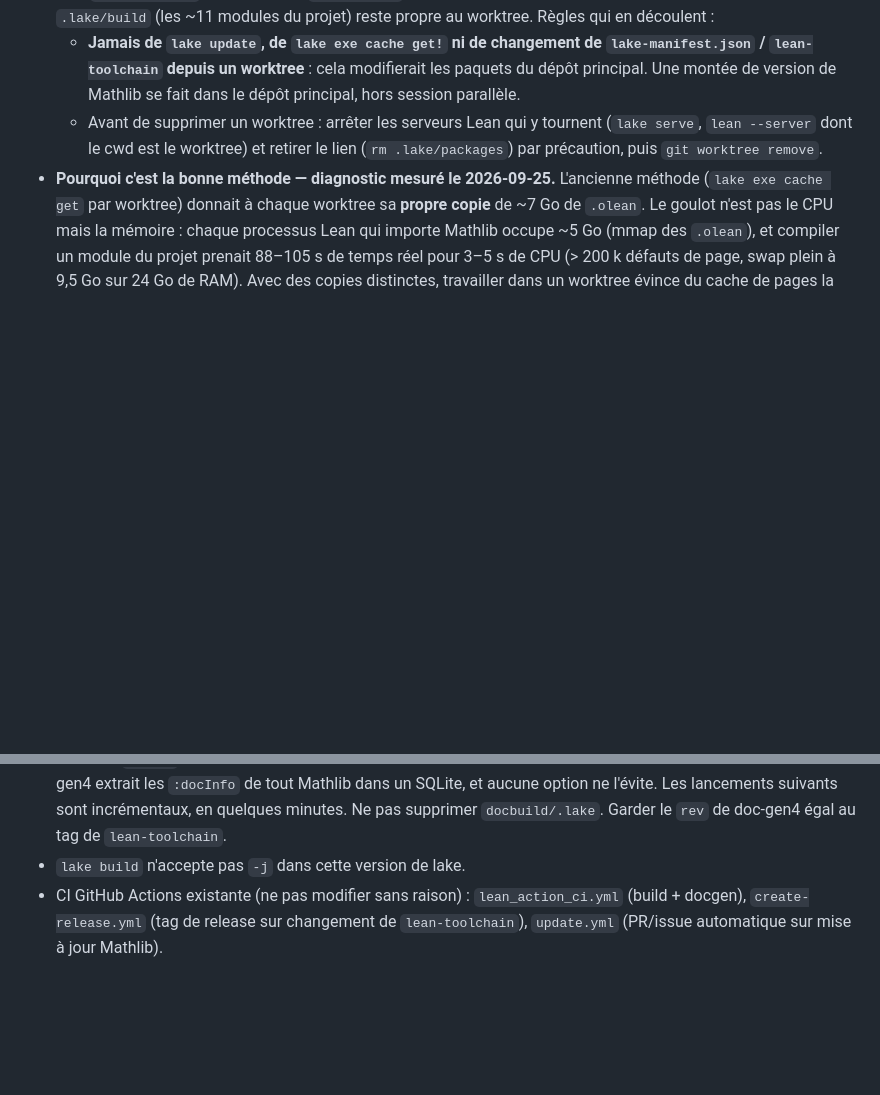
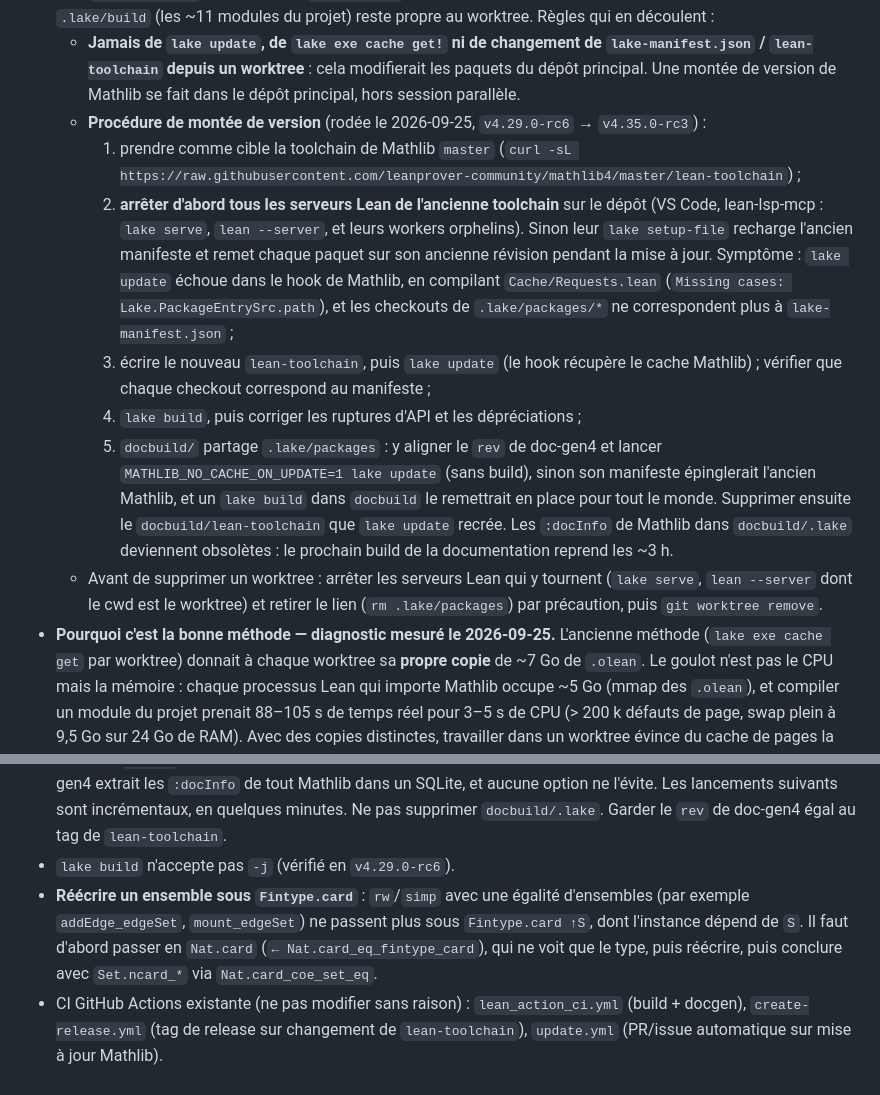
Before and after one commit to dracoanguis/temporal-graphs, a Markdown page: CLAUDE.md, 2 parts joined by grey strips. Rendered like a GitHub page; blank space fills up the shorter version.

Commit message:
Document the toolchain bump procedure
Stop every old-toolchain Lean server before lake update (their setup-file
reverts the package checkouts), check checkouts against the manifest, align
docbuild, and note the Fintype.card-to-Nat.card rewrite pattern.

Co-Authored-By: Claude Opus 5.5 (1M context) <noreply@anthropic.com>

```diff
--- a/CLAUDE.md
+++ b/CLAUDE.md
@@ -51,6 +51,24 @@ besoin de le répéter ici.
   - **Jamais de `lake update`, de `lake exe cache get!` ni de changement de `lake-manifest.json` /
     `lean-toolchain` depuis un worktree** : cela modifierait les paquets du dépôt principal. Une
     montée de version de Mathlib se fait dans le dépôt principal, hors session parallèle.
+  - **Procédure de montée de version** (rodée le 2026-09-25, `v4.29.0-rc6` → `v4.35.0-rc3`) :
+    1. prendre comme cible la toolchain de Mathlib `master` (`curl -sL
+       https://raw.githubusercontent.com/leanprover-community/mathlib4/master/lean-toolchain`) ;
+    2. **arrêter d'abord tous les serveurs Lean de l'ancienne toolchain** sur le dépôt (VS Code,
+       lean-lsp-mcp : `lake serve`, `lean --server`, et leurs workers orphelins). Sinon leur
+       `lake setup-file` recharge l'ancien manifeste et remet chaque paquet sur son ancienne
+       révision pendant la mise à jour. Symptôme : `lake update` échoue dans le hook de Mathlib, en
+       compilant `Cache/Requests.lean` (`Missing cases: Lake.PackageEntrySrc.path`), et les
+       checkouts de `.lake/packages/*` ne correspondent plus à `lake-manifest.json` ;
+    3. écrire le nouveau `lean-toolchain`, puis `lake update` (le hook récupère le cache Mathlib) ;
+       vérifier que chaque checkout correspond au manifeste ;
+    4. `lake build`, puis corriger les ruptures d'API et les dépréciations ;
+    5. `docbuild/` partage `.lake/packages` : y aligner le `rev` de doc-gen4 et lancer
+       `MATHLIB_NO_CACHE_ON_UPDATE=1 lake update` (sans build), sinon son manifeste épinglerait
+       l'ancien Mathlib, et un `lake build` dans `docbuild` le remettrait en place pour tout le
+       monde. Supprimer ensuite le `docbuild/lean-toolchain` que `lake update` recrée. Les
+       `:docInfo` de Mathlib dans `docbuild/.lake` deviennent obsolètes : le prochain build de la
+       documentation reprend les ~3 h.
   - Avant de supprimer un worktree : arrêter les serveurs Lean qui y tournent (`lake serve`,
     `lean --server` dont le cwd est le worktree) et retirer le lien (`rm .lake/packages`) par
     précaution, puis `git worktree remove`.
@@ -251,7 +269,12 @@ référence.
   tout Mathlib dans un SQLite, et aucune option ne l'évite. Les lancements suivants sont
   incrémentaux, en quelques minutes. Ne pas supprimer `docbuild/.lake`. Garder le `rev` de doc-gen4
   égal au tag de `lean-toolchain`.
-- `lake build` n'accepte pas `-j` dans cette version de lake.
+- `lake build` n'accepte pas `-j` (vérifié en `v4.29.0-rc6`).
+- **Réécrire un ensemble sous `Fintype.card`** : `rw`/`simp` avec une égalité d'ensembles (par
+  exemple `addEdge_edgeSet`, `mount_edgeSet`) ne passent plus sous `Fintype.card ↑S`, dont
+  l'instance dépend de `S`. Il faut d'abord passer en `Nat.card` (`← Nat.card_eq_fintype_card`),
+  qui ne voit que le type, puis réécrire, puis conclure avec `Set.ncard_*` via
+  `Nat.card_coe_set_eq`.
 - CI GitHub Actions existante (ne pas modifier sans raison) : `lean_action_ci.yml` (build +
   docgen), `create-release.yml` (tag de release sur changement de `lean-toolchain`),
   `update.yml` (PR/issue automatique sur mise à jour Mathlib).
```
